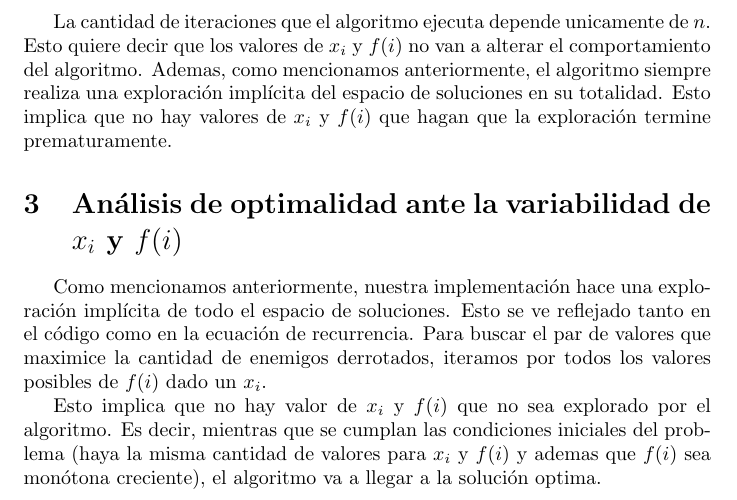
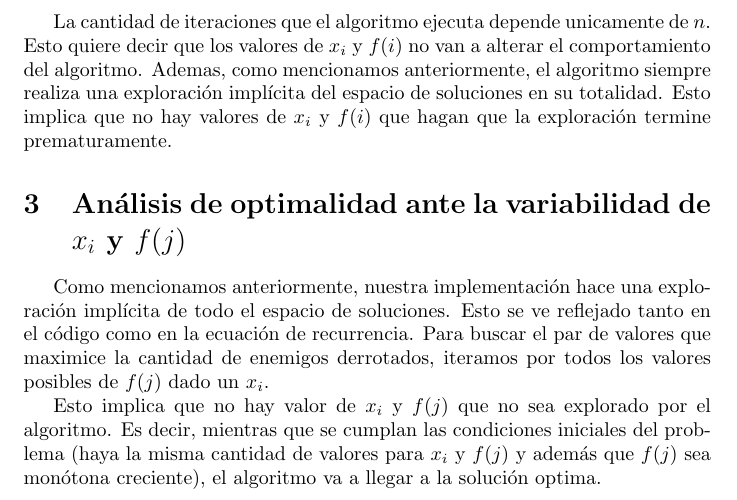
Before and after one commit to La-sociedad-del-silencio/TP2-Dinamica, a LaTeX document (informe.tex): part of page 6 of 8, cut so that both start at the same text. Compiled offline with pdfLaTeX.

Commit message:
corregí una pavada, pero no se que mas se podría agregar

```diff
--- a/informe.tex
+++ b/informe.tex
@@ -165,11 +165,10 @@ En el peor de los casos, podemos pensar a estos dos ciclos como dos ciclos anida
 La cantidad de iteraciones que el algoritmo ejecuta depende unicamente de $n$. Esto quiere decir que los valores de $x_i$ y $f(i)$ no van a alterar el comportamiento del algoritmo.
 Ademas, como mencionamos anteriormente, el algoritmo siempre realiza una exploración implícita del espacio de soluciones en su totalidad. Esto implica que no hay valores de $x_i$ y $f(i)$ que hagan que la exploración termine prematuramente.
 
-% Cuidado, este \section es fragil. "Mirame y no me toques"
-\section{Análisis de optimalidad ante la variabilidad de $x_i$ y $f(i)$}
-Como mencionamos anteriormente, nuestra implementación hace una exploración implícita de todo el espacio de soluciones. Esto se ve reflejado tanto en el código como en la ecuación de recurrencia. Para buscar el par de valores que maximice la cantidad de enemigos derrotados, iteramos por todos los valores posibles de $f(i)$ dado un $x_i$.
+\section{Análisis de optimalidad ante la variabilidad de $x_i$ y $f(j)$}
+Como mencionamos anteriormente, nuestra implementación hace una exploración implícita de todo el espacio de soluciones. Esto se ve reflejado tanto en el código como en la ecuación de recurrencia. Para buscar el par de valores que maximice la cantidad de enemigos derrotados, iteramos por todos los valores posibles de $f(j)$ dado un $x_i$.
 
-Esto implica que no hay valor de $x_i$ y $f(i)$ que no sea explorado por el algoritmo. Es decir, mientras que se cumplan las condiciones iniciales del problema (haya la misma cantidad de valores para $x_i$ y $f(i)$ y ademas que $f(i)$ sea monótona creciente), el algoritmo va a llegar a la solución optima.
+Esto implica que no hay valor de $x_i$ y $f(j)$ que no sea explorado por el algoritmo. Es decir, mientras que se cumplan las condiciones iniciales del problema (haya la misma cantidad de valores para $x_i$ y $f(j)$ y además que $f(j)$ sea monótona creciente), el algoritmo va a llegar a la solución optima.
 
 \section{Mediciones de tiempo}
 \label{sec:medTiempo}
```
